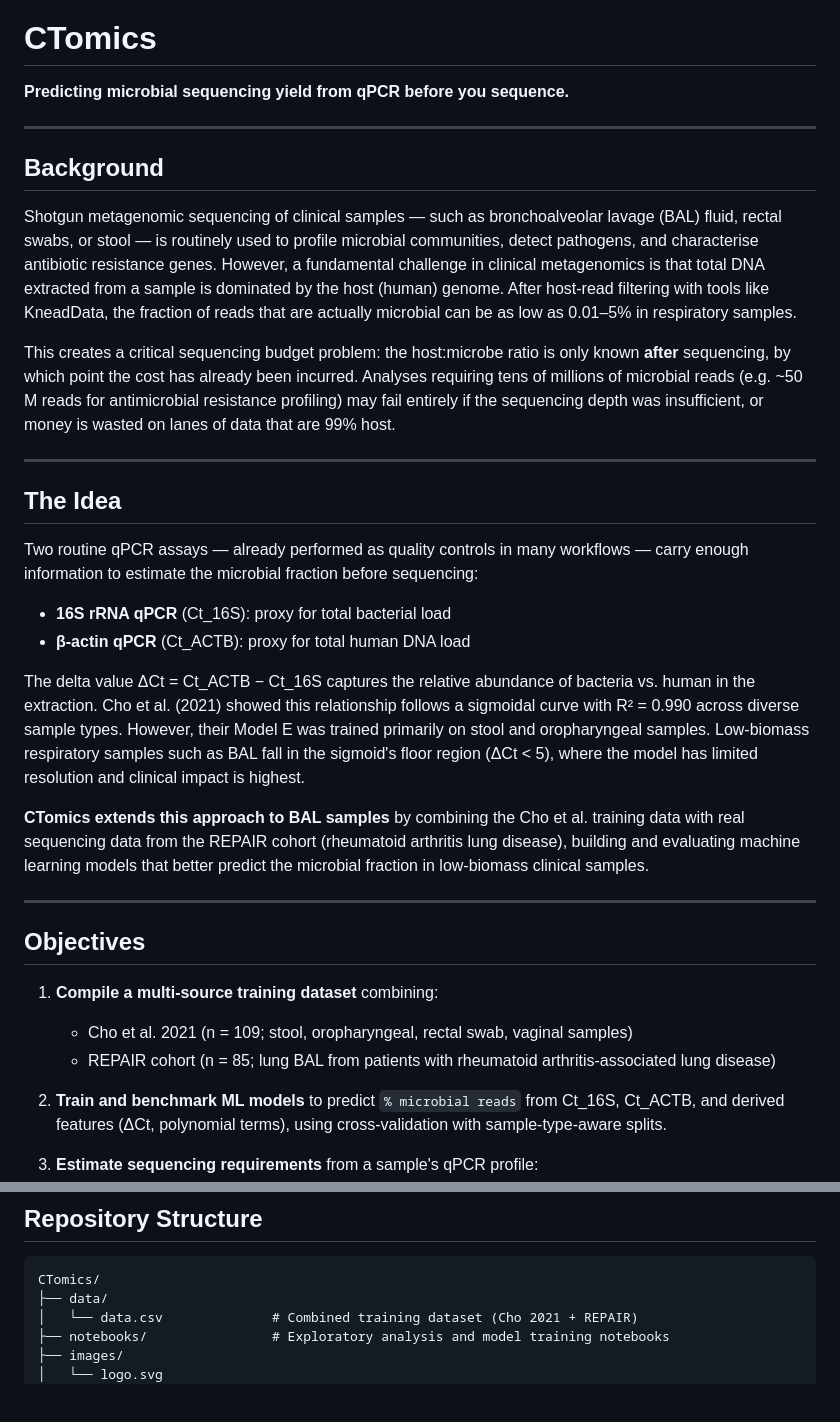
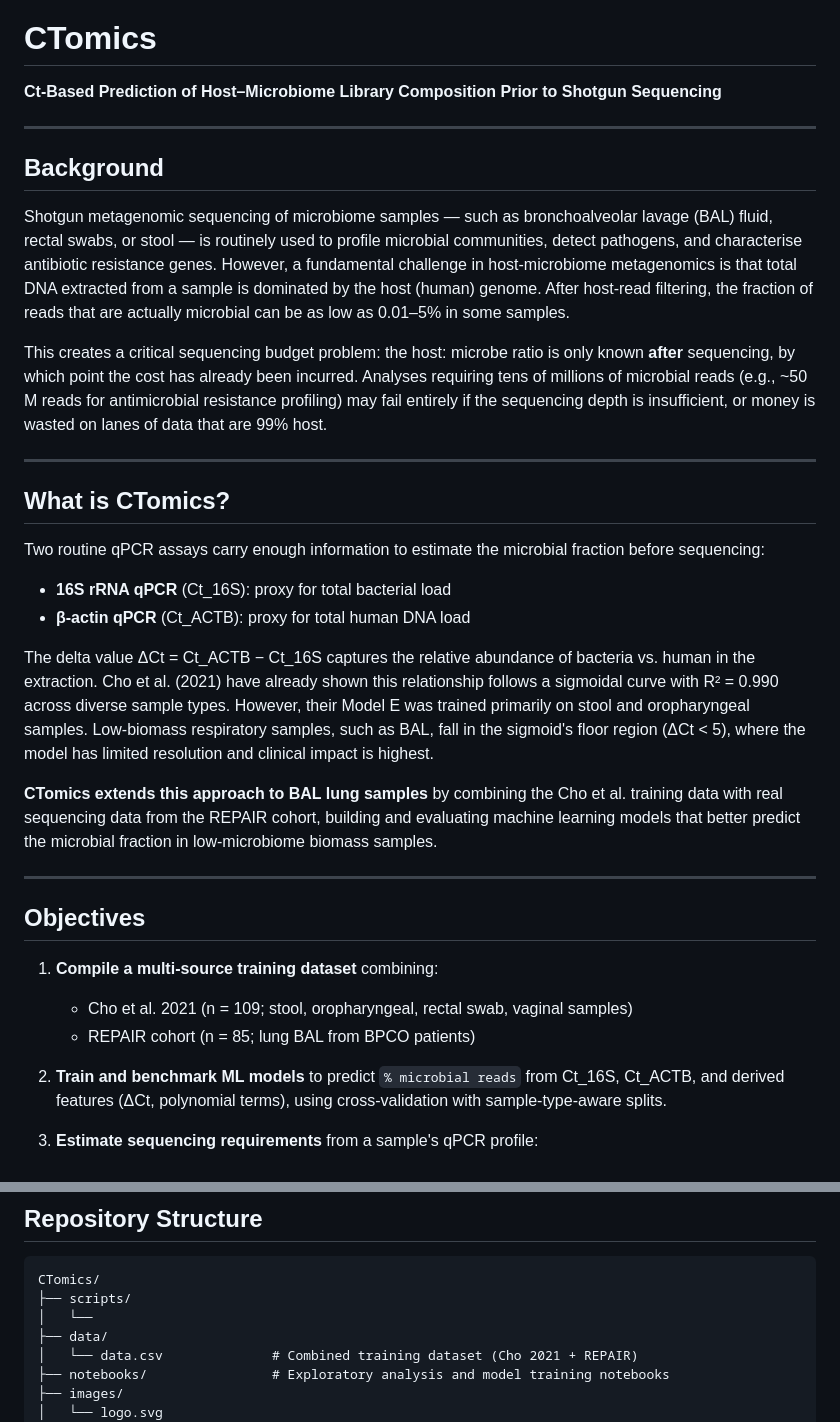
Before and after one commit to lvelosuarez/CTomics, a Markdown page: README.md, 2 parts joined by grey strips. Drawn GitHub-style; blank space fills up the shorter version.

Commit message:
Revise README for clarity and detail
Updated project description and clarified objectives in README.

````diff
--- a/README.md
+++ b/README.md
@@ -4,28 +4,28 @@
 
 # CTomics
 
-**Predicting microbial sequencing yield from qPCR before you sequence.**
+**Ct-Based Prediction of Host–Microbiome Library Composition Prior to Shotgun Sequencing**
 
 ---
 
 ## Background
 
-Shotgun metagenomic sequencing of clinical samples — such as bronchoalveolar lavage (BAL) fluid, rectal swabs, or stool — is routinely used to profile microbial communities, detect pathogens, and characterise antibiotic resistance genes. However, a fundamental challenge in clinical metagenomics is that total DNA extracted from a sample is dominated by the host (human) genome. After host-read filtering with tools like KneadData, the fraction of reads that are actually microbial can be as low as 0.01–5% in respiratory samples.
+Shotgun metagenomic sequencing of microbiome samples — such as bronchoalveolar lavage (BAL) fluid, rectal swabs, or stool — is routinely used to profile microbial communities, detect pathogens, and characterise antibiotic resistance genes. However, a fundamental challenge in host-microbiome metagenomics is that total DNA extracted from a sample is dominated by the host (human) genome. After host-read filtering, the fraction of reads that are actually microbial can be as low as 0.01–5% in some samples.
 
-This creates a critical sequencing budget problem: the host:microbe ratio is only known **after** sequencing, by which point the cost has already been incurred. Analyses requiring tens of millions of microbial reads (e.g. ~50 M reads for antimicrobial resistance profiling) may fail entirely if the sequencing depth was insufficient, or money is wasted on lanes of data that are 99% host.
+This creates a critical sequencing budget problem: the host: microbe ratio is only known **after** sequencing, by which point the cost has already been incurred. Analyses requiring tens of millions of microbial reads (e.g., ~50 M reads for antimicrobial resistance profiling) may fail entirely if the sequencing depth is insufficient, or money is wasted on lanes of data that are 99% host.
 
 ---
 
-## The Idea
+## What is CTomics?
 
-Two routine qPCR assays — already performed as quality controls in many workflows — carry enough information to estimate the microbial fraction before sequencing:
+Two routine qPCR assays carry enough information to estimate the microbial fraction before sequencing:
 
 - **16S rRNA qPCR** (Ct_16S): proxy for total bacterial load
 - **β-actin qPCR** (Ct_ACTB): proxy for total human DNA load
 
-The delta value ΔCt = Ct_ACTB − Ct_16S captures the relative abundance of bacteria vs. human in the extraction. Cho et al. (2021) showed this relationship follows a sigmoidal curve with R² = 0.990 across diverse sample types. However, their Model E was trained primarily on stool and oropharyngeal samples. Low-biomass respiratory samples such as BAL fall in the sigmoid's floor region (ΔCt < 5), where the model has limited resolution and clinical impact is highest.
+The delta value ΔCt = Ct_ACTB − Ct_16S captures the relative abundance of bacteria vs. human in the extraction. Cho et al. (2021) have already shown this relationship follows a sigmoidal curve with R² = 0.990 across diverse sample types. However, their Model E was trained primarily on stool and oropharyngeal samples. Low-biomass respiratory samples, such as BAL, fall in the sigmoid's floor region (ΔCt < 5), where the model has limited resolution and clinical impact is highest.
 
-**CTomics extends this approach to BAL samples** by combining the Cho et al. training data with real sequencing data from the REPAIR cohort (rheumatoid arthritis lung disease), building and evaluating machine learning models that better predict the microbial fraction in low-biomass clinical samples.
+**CTomics extends this approach to BAL lung samples** by combining the Cho et al. training data with real sequencing data from the REPAIR cohort, building and evaluating machine learning models that better predict the microbial fraction in low-microbiome biomass samples.
 
 ---
 
@@ -33,7 +33,7 @@ The delta value ΔCt = Ct_ACTB − Ct_16S captures the relative abundance of bac
 
 1. **Compile a multi-source training dataset** combining:
    - Cho et al. 2021 (n = 109; stool, oropharyngeal, rectal swab, vaginal samples)
-   - REPAIR cohort (n = 85; lung BAL from patients with rheumatoid arthritis-associated lung disease)
+   - REPAIR cohort (n = 85; lung BAL from BPCO patients)
 
 2. **Train and benchmark ML models** to predict `% microbial reads` from Ct_16S, Ct_ACTB, and derived features (ΔCt, polynomial terms), using cross-validation with sample-type-aware splits.
 
@@ -50,6 +50,8 @@ The delta value ΔCt = Ct_ACTB − Ct_16S captures the relative abundance of bac
 
 ```
 CTomics/
+├── scripts/
+│   └──
 ├── data/
 │   └── data.csv              # Combined training dataset (Cho 2021 + REPAIR)
 ├── notebooks/                # Exploratory analysis and model training notebooks
````
Also changed, not shown: other parts of README.md (+3 -4 lines).
